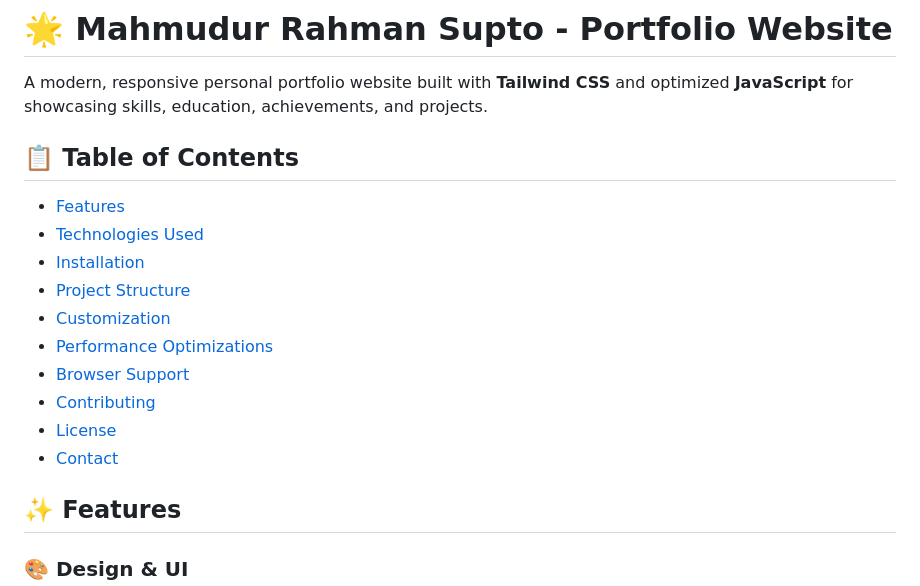
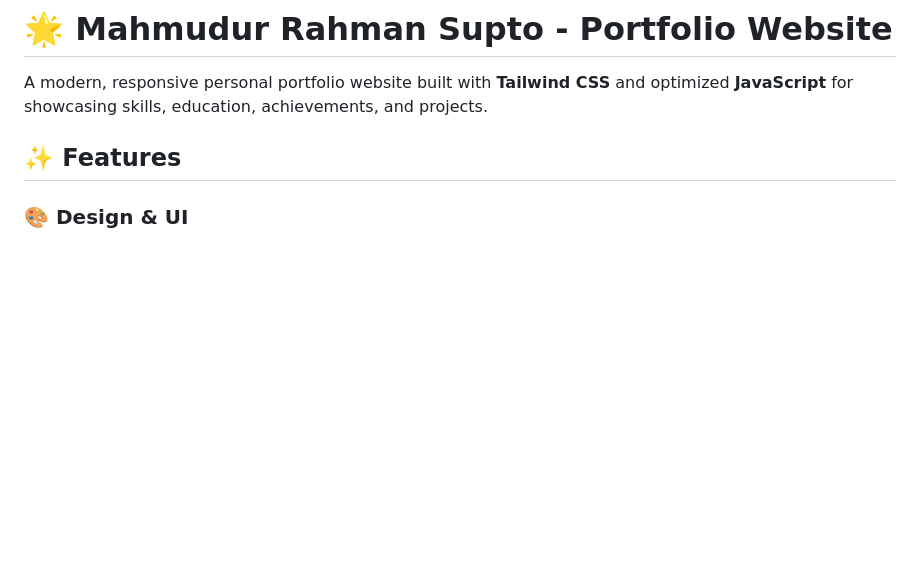
Before and after one commit to mahmudscode/MY_Portfolio, a Markdown page: README.md, the part around the change. GitHub-like rendering; blank space fills up the shorter version.

Commit message:
Remove Table of Contents from README
Removed the Table of Contents section from the README.

```diff
--- a/README.md
+++ b/README.md
@@ -1,19 +1,6 @@
 # 🌟 Mahmudur Rahman Supto - Portfolio Website
 
 A modern, responsive personal portfolio website built with **Tailwind CSS** and optimized **JavaScript** for showcasing skills, education, achievements, and projects.
-
-## 📋 Table of Contents
-
-- [Features](#features)
-- [Technologies Used](#technologies-used)
-- [Installation](#installation)
-- [Project Structure](#project-structure)
-- [Customization](#customization)
-- [Performance Optimizations](#performance-optimizations)
-- [Browser Support](#browser-support)
-- [Contributing](#contributing)
-- [License](#license)
-- [Contact](#contact)
 
 ## ✨ Features
 
```
